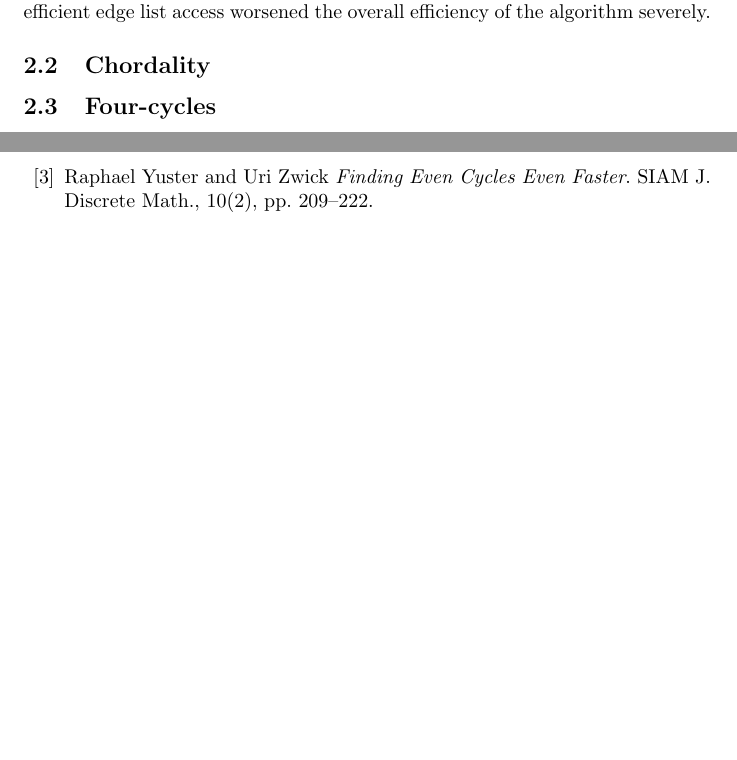
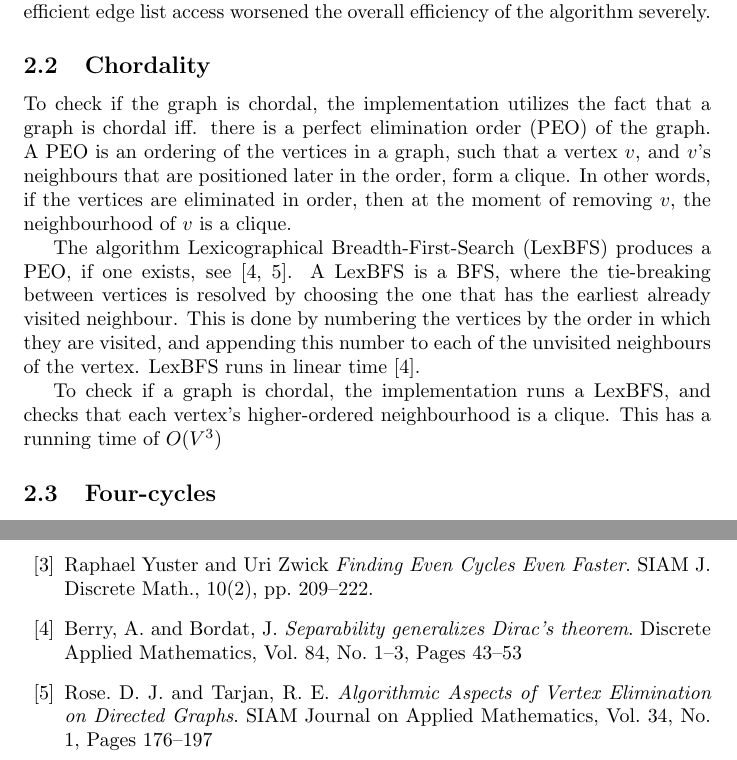
Before and after one commit to Madsen90/Pace17, a LaTeX document (Report/Report.tex): two parts of pages 4 and 7 of 7 before the commit and two parts of pages 4 and 8 of 8 after it, joined at a grey line, cut so that both start at the same text, the shorter picture padded with empty space. Compiled offline with pdfLaTeX.

Commit message:
chordality

```diff
--- a/Report/Report.tex
+++ b/Report/Report.tex
@@ -64,6 +73,17 @@
 		Other graph representations, like the adjacency matrix, were attempted, but as the algorithm relies heavily on iterating vertex neighborhoods, the less efficient edge list access worsened the overall efficiency of the algorithm severely.
 
 		\subsection{Chordality}
+		To check if the graph is chordal, the implementation utilizes the fact that a graph is chordal iff. there is a perfect elimination order (PEO) of the graph.
+		A PEO is an ordering of the vertices in a graph, such that a vertex $v$, and $v$'s neighbours that are positioned later in the order, form a clique.
+		In other words, if the vertices are eliminated in order, then at the moment of removing $v$, the neighbourhood of $v$ is a clique.
+
+		The algorithm Lexicographical Breadth-First-Search (LexBFS) produces a PEO, if one exists, see \cite{separability-generalizes-diracs-theorem, algorithmic-aspects-of-vertex-elimination-on-directed-graphs}.
+		A LexBFS is a BFS, where the tie-breaking between vertices is resolved by choosing the one that has the earliest already visited neighbour.
+		This is done by numbering the vertices by the order in which they are visited, and appending this number to each of the unvisited neighbours of the vertex.
+		LexBFS runs in linear time \cite{separability-generalizes-diracs-theorem}.
+
+		To check if a graph is chordal, the implementation runs a LexBFS, and checks that each vertex's higher-ordered neighbourhood is a clique.
+		This has a running time of $O(V^3)$
 
 		\subsection{Four-cycles}
 		As the algorithm branches on chordal completions of four-cycles, an efficient approach to finding these in the graph is needed.
@@ -166,6 +186,16 @@
 		\textit{Finding Even Cycles Even Faster}.
 		SIAM J. Discrete Math., 10(2), pp. 209--222.
 
+		\bibitem{separability-generalizes-diracs-theorem}
+		Berry, A. and Bordat, J.
+		\textit{Separability generalizes Dirac’s theorem}.
+		Discrete Applied Mathematics, Vol. 84, No. 1–3, Pages 43--53
+
+		\bibitem{algorithmic-aspects-of-vertex-elimination-on-directed-graphs}
+		Rose. D. J. and Tarjan, R. E.
+		\textit{Algorithmic Aspects of Vertex Elimination on Directed Graphs}.
+		SIAM Journal on Applied Mathematics, Vol. 34, No. 1, Pages 176--197
+
 	\end{thebibliography}
 
 	\clearpage
```
Also changed, not shown: Report/Report.tex (17 more changed lines).
